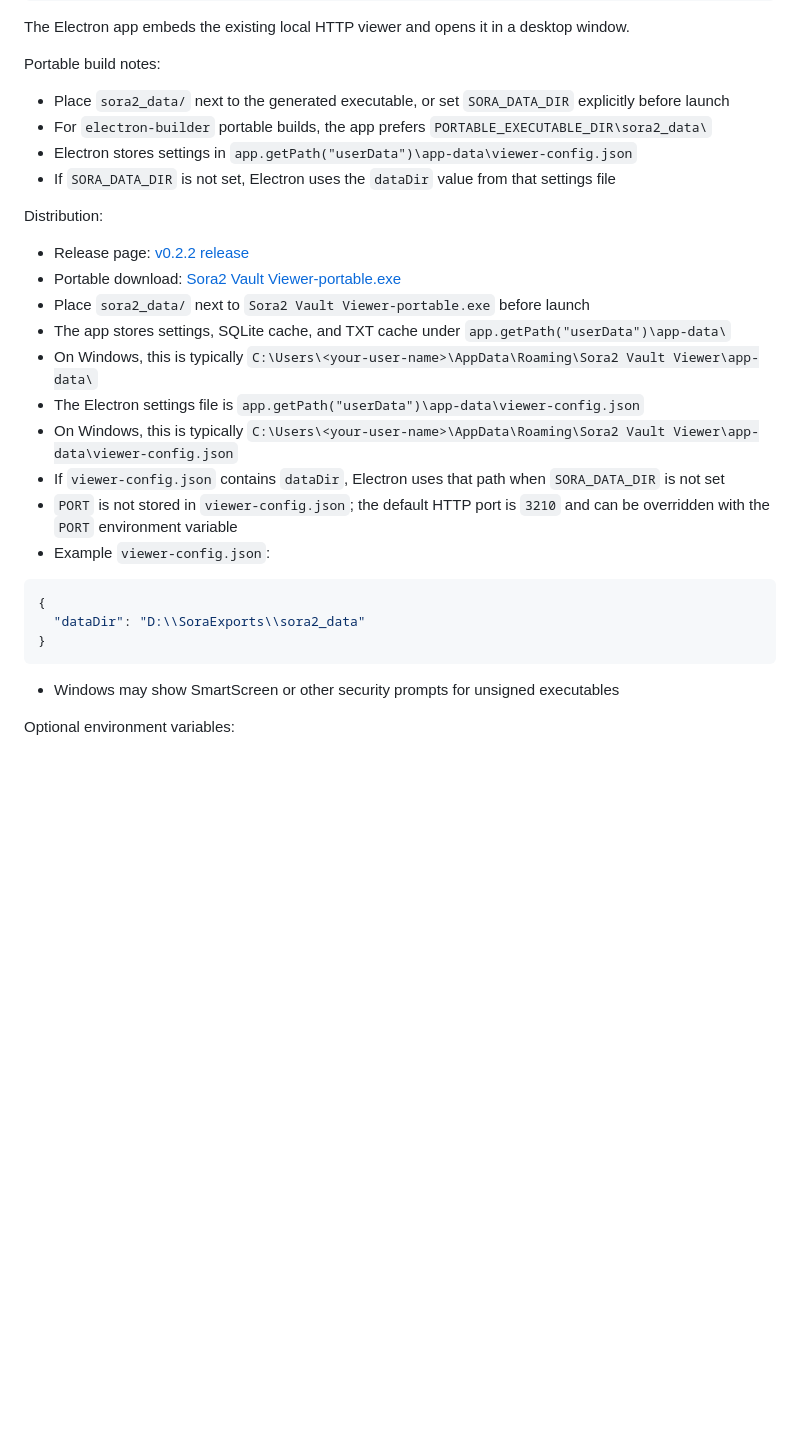
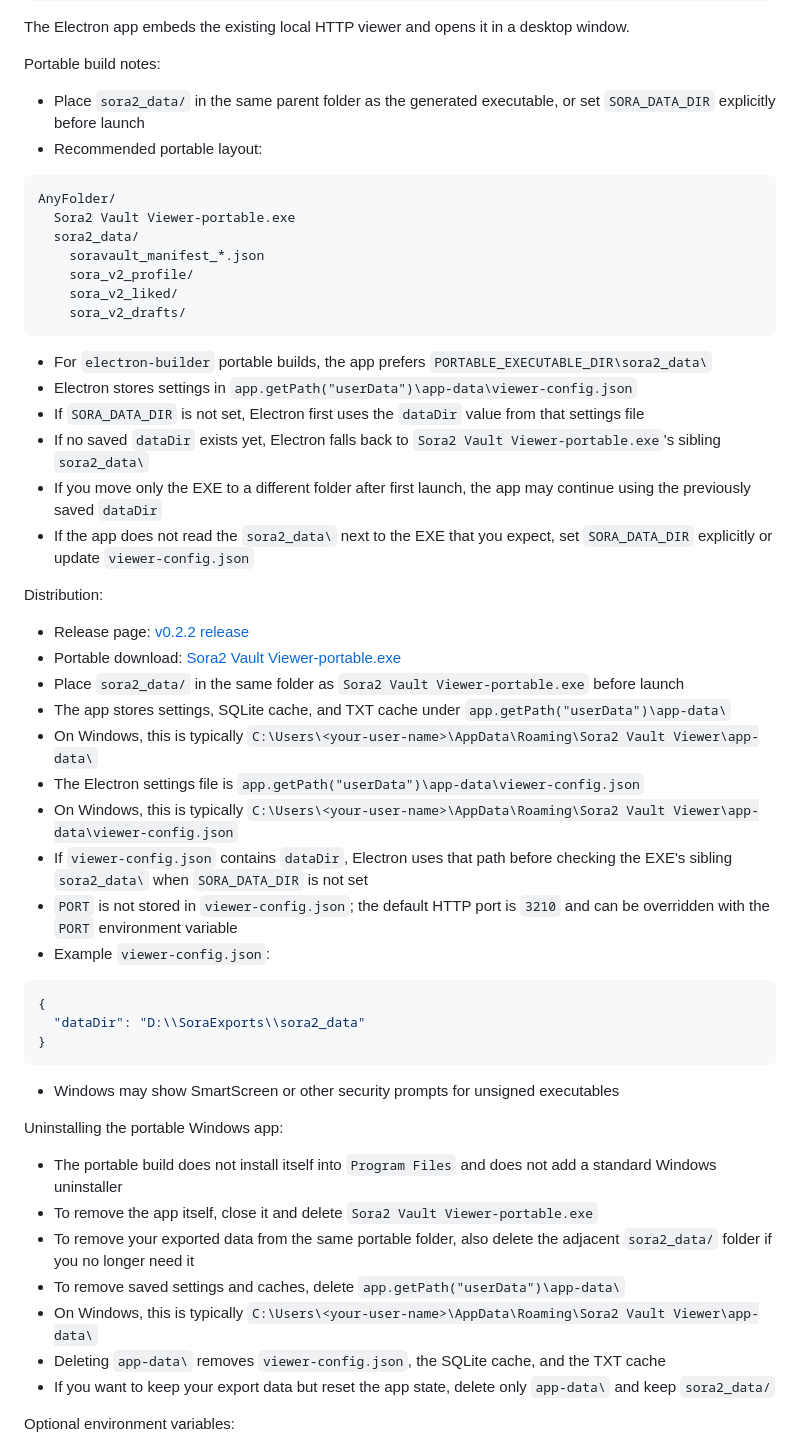
Before and after one commit to tinatsu-nomy/sora2-vault-viewer, a Markdown page: README.md, the part around the change. Rendered like a GitHub page; blank space fills up the shorter version.

Commit message:
Clarify portable setup and uninstall docs

````diff
--- a/README.md
+++ b/README.md
@@ -84,21 +84,36 @@ The Electron app embeds the existing local HTTP viewer and opens it in a desktop
 
 Portable build notes:
 
-- Place `sora2_data/` next to the generated executable, or set `SORA_DATA_DIR` explicitly before launch
+- Place `sora2_data/` in the same parent folder as the generated executable, or set `SORA_DATA_DIR` explicitly before launch
+- Recommended portable layout:
+
+```text
+AnyFolder/
+  Sora2 Vault Viewer-portable.exe
+  sora2_data/
+    soravault_manifest_*.json
+    sora_v2_profile/
+    sora_v2_liked/
+    sora_v2_drafts/
+```
+
 - For `electron-builder` portable builds, the app prefers `PORTABLE_EXECUTABLE_DIR\sora2_data\`
 - Electron stores settings in `app.getPath("userData")\app-data\viewer-config.json`
-- If `SORA_DATA_DIR` is not set, Electron uses the `dataDir` value from that settings file
+- If `SORA_DATA_DIR` is not set, Electron first uses the `dataDir` value from that settings file
+- If no saved `dataDir` exists yet, Electron falls back to `Sora2 Vault Viewer-portable.exe`'s sibling `sora2_data\`
+- If you move only the EXE to a different folder after first launch, the app may continue using the previously saved `dataDir`
+- If the app does not read the `sora2_data\` next to the EXE that you expect, set `SORA_DATA_DIR` explicitly or update `viewer-config.json`
 
 Distribution:
 
 - Release page: [v0.2.2 release](https://github.com/tinatsu-nomy/sora2-vault-viewer/releases/tag/v0.2.2)
 - Portable download: [Sora2 Vault Viewer-portable.exe](https://github.com/tinatsu-nomy/sora2-vault-viewer/releases/download/v0.2.2/Sora2%20Vault%20Viewer-portable.exe)
-- Place `sora2_data/` next to `Sora2 Vault Viewer-portable.exe` before launch
+- Place `sora2_data/` in the same folder as `Sora2 Vault Viewer-portable.exe` before launch
 - The app stores settings, SQLite cache, and TXT cache under `app.getPath("userData")\app-data\`
 - On Windows, this is typically `C:\Users\<your-user-name>\AppData\Roaming\Sora2 Vault Viewer\app-data\`
 - The Electron settings file is `app.getPath("userData")\app-data\viewer-config.json`
 - On Windows, this is typically `C:\Users\<your-user-name>\AppData\Roaming\Sora2 Vault Viewer\app-data\viewer-config.json`
-- If `viewer-config.json` contains `dataDir`, Electron uses that path when `SORA_DATA_DIR` is not set
+- If `viewer-config.json` contains `dataDir`, Electron uses that path before checking the EXE's sibling `sora2_data\` when `SORA_DATA_DIR` is not set
 - `PORT` is not stored in `viewer-config.json`; the default HTTP port is `3210` and can be overridden with the `PORT` environment variable
 - Example `viewer-config.json`:
 
@@ -109,6 +124,16 @@ Distribution:
 ```
 
 - Windows may show SmartScreen or other security prompts for unsigned executables
+
+Uninstalling the portable Windows app:
+
+- The portable build does not install itself into `Program Files` and does not add a standard Windows uninstaller
+- To remove the app itself, close it and delete `Sora2 Vault Viewer-portable.exe`
+- To remove your exported data from the same portable folder, also delete the adjacent `sora2_data/` folder if you no longer need it
+- To remove saved settings and caches, delete `app.getPath("userData")\app-data\`
+- On Windows, this is typically `C:\Users\<your-user-name>\AppData\Roaming\Sora2 Vault Viewer\app-data\`
+- Deleting `app-data\` removes `viewer-config.json`, the SQLite cache, and the TXT cache
+- If you want to keep your export data but reset the app state, delete only `app-data\` and keep `sora2_data/`
 
 Optional environment variables:
 - `PORT`: starting port for the local server. Defaults to `3210`
````
